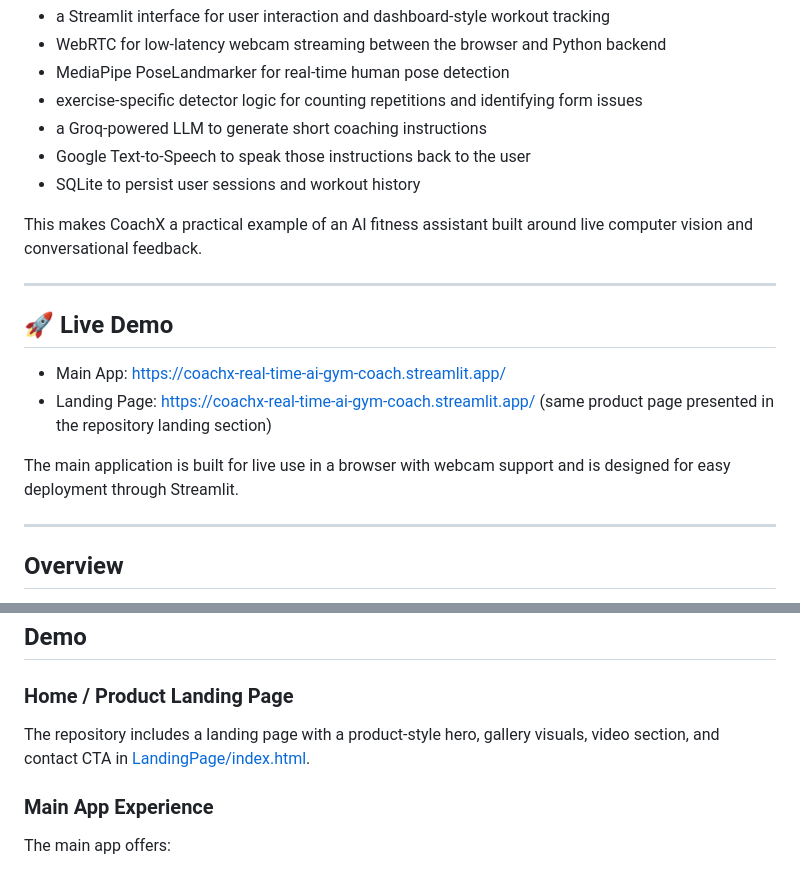
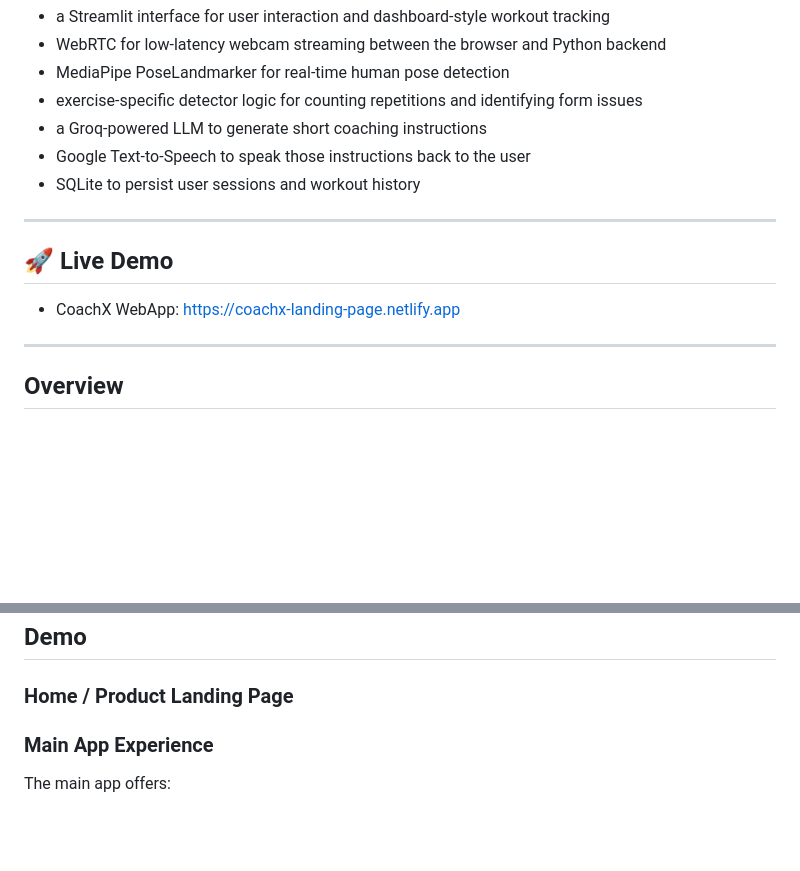
Before and after one commit to AP16112/CoachX-A_Real_Time_AI_Gym_Coach, a Markdown page: README.md, 2 parts joined by grey strips. GitHub-like rendering; blank space fills up the shorter version.

```diff
--- a/README.md
+++ b/README.md
@@ -19,16 +19,11 @@ At a high level, the project combines:
 - Google Text-to-Speech to speak those instructions back to the user
 - SQLite to persist user sessions and workout history
 
-This makes CoachX a practical example of an AI fitness assistant built around live computer vision and conversational feedback.
-
 ---
 
 ## 🚀 Live Demo
 
-- Main App: https://coachx-real-time-ai-gym-coach.streamlit.app/
-- Landing Page: https://coachx-real-time-ai-gym-coach.streamlit.app/ (same product page presented in the repository landing section)
-
-The main application is built for live use in a browser with webcam support and is designed for easy deployment through Streamlit.
+- CoachX WebApp: https://coachx-landing-page.netlify.app
 
 ---
 
@@ -154,7 +149,7 @@ This is why the app is not just a camera feed; it is a real-time inference and c
 
 ### Home / Product Landing Page
 
-The repository includes a landing page with a product-style hero, gallery visuals, video section, and contact CTA in [LandingPage/index.html](LandingPage/index.html).
+
 
 ### Main App Experience
 
```
Also changed, not shown: other parts of README.md (+1 -1 lines).
